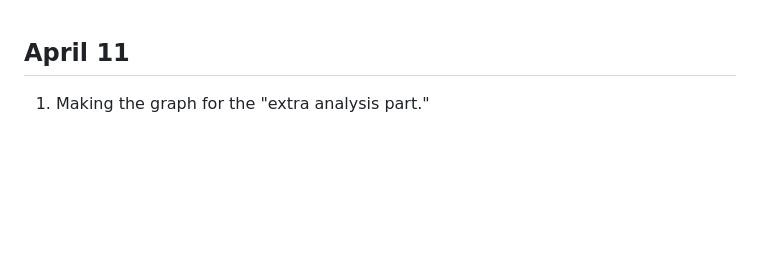
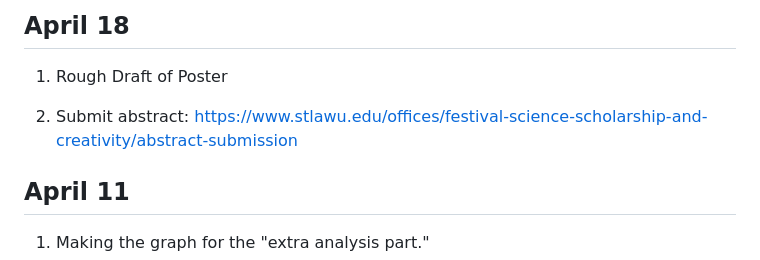
Before and after one commit to hquin20/SYE, a Markdown page: task_list.md, the part around the change. GitHub-like rendering; blank space fills up the shorter version.

Commit message:
tasks for April 18.

```diff
--- a/task_list.md
+++ b/task_list.md
@@ -1,3 +1,10 @@
+## April 18
+
+1. Rough Draft of Poster
+
+2. Submit abstract: <https://www.stlawu.edu/offices/festival-science-scholarship-and-creativity/abstract-submission>
+
+
 ## April 11
 
 1. Making the graph for the "extra analysis part."
```
